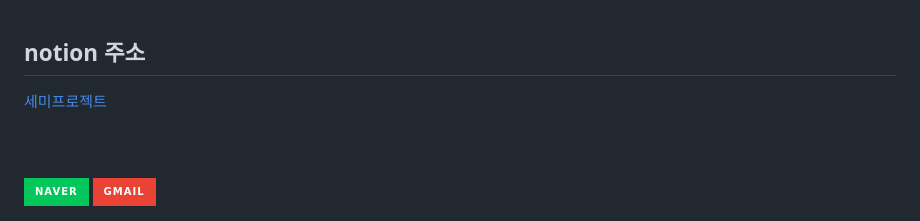
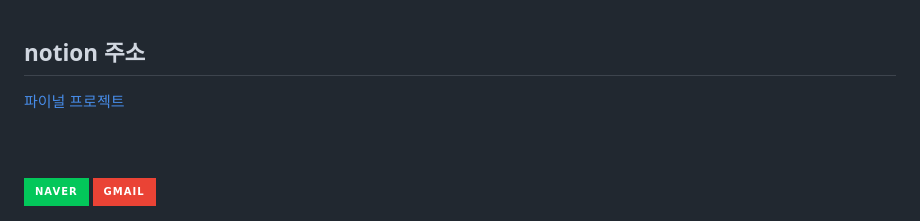
Before and after one commit to jimin1012/KHfinalproject, a Markdown page: README.md, the part around the change. GitHub-like rendering; badges without logos.

```diff
--- a/README.md
+++ b/README.md
@@ -2733,7 +2733,7 @@ commit;
 <br>
 <br>
  <h2 style="border-bottom: 1px solid #d8dee4; color: #282d33;"> notion 주소 </h2>
- <span><a href="https://amplified-success-14b.notion.site/8853f975f871414a852773459256657a">세미프로젝트</a></span>
+ <span><a href="https://amplified-success-14b.notion.site/a3445b612961432cb2ecd4ea10391f99">파이널 프로젝트</a></span>
  <br>
  <br>
  <br>
```
